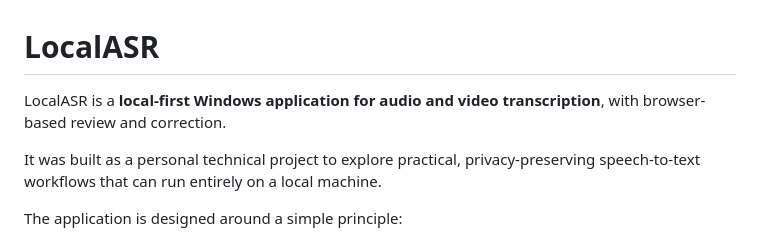
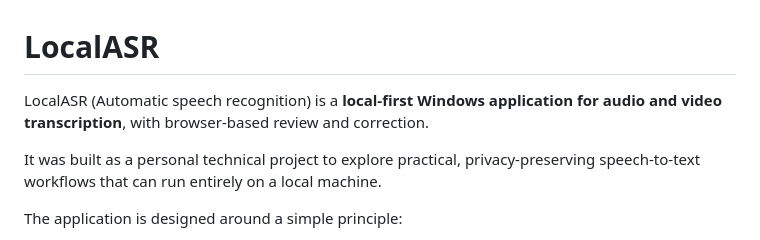
Before and after one commit to Liriell-mal/LocalASR, a Markdown page: README.md, the part around the change. Rendered like a GitHub page.

```diff
--- a/README.md
+++ b/README.md
@@ -1,6 +1,6 @@
 # LocalASR
 
-LocalASR is a **local-first Windows application for audio and video transcription**, with browser-based review and correction.
+LocalASR (Automatic speech recognition) is a **local-first Windows application for audio and video transcription**, with browser-based review and correction.
 
 It was built as a personal technical project to explore practical, privacy-preserving speech-to-text workflows that can run entirely on a local machine.
 
```
